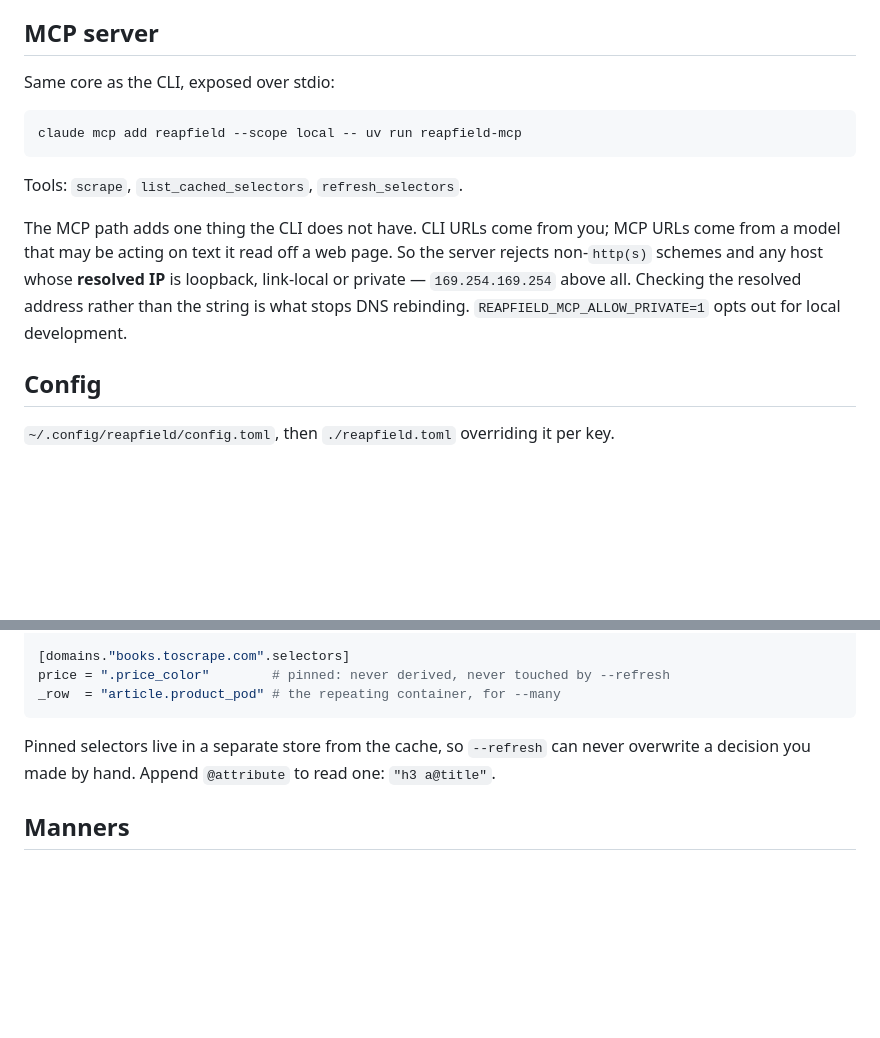
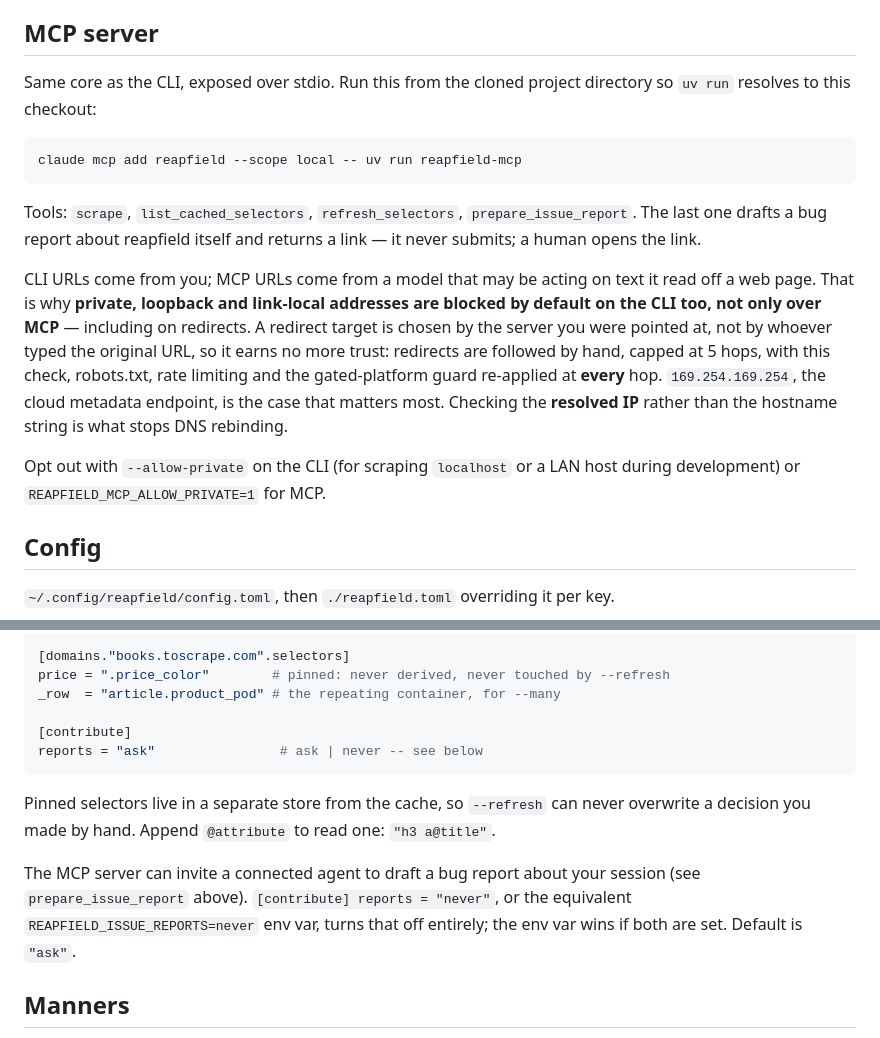
Before and after one commit to PedroHenriqueNS/reapfield, a Markdown page: README.md, 2 parts joined by grey strips. GitHub-like rendering; blank space fills up the shorter version.

````diff
--- a/README.md
+++ b/README.md
@@ -77,19 +103,28 @@ nothing expired, the selector simply started pointing at the wrong node.
 
 ## MCP server
 
-Same core as the CLI, exposed over stdio:
+Same core as the CLI, exposed over stdio. Run this from the cloned project directory so
+`uv run` resolves to this checkout:
 
 ```console
 claude mcp add reapfield --scope local -- uv run reapfield-mcp
 ```
 
-Tools: `scrape`, `list_cached_selectors`, `refresh_selectors`.
+Tools: `scrape`, `list_cached_selectors`, `refresh_selectors`, `prepare_issue_report`. The
+last one drafts a bug report about reapfield itself and returns a link — it never submits;
+a human opens the link.
 
-The MCP path adds one thing the CLI does not have. CLI URLs come from you; MCP URLs come
-from a model that may be acting on text it read off a web page. So the server rejects
-non-`http(s)` schemes and any host whose **resolved IP** is loopback, link-local or private
-— `169.254.169.254` above all. Checking the resolved address rather than the string is what
-stops DNS rebinding. `REAPFIELD_MCP_ALLOW_PRIVATE=1` opts out for local development.
+CLI URLs come from you; MCP URLs come from a model that may be acting on text it read off a
+web page. That is why **private, loopback and link-local addresses are blocked by default
+on the CLI too, not only over MCP** — including on redirects. A redirect target is chosen
+by the server you were pointed at, not by whoever typed the original URL, so it earns no
+more trust: redirects are followed by hand, capped at 5 hops, with this check, robots.txt,
+rate limiting and the gated-platform guard re-applied at **every** hop. `169.254.169.254`,
+the cloud metadata endpoint, is the case that matters most. Checking the **resolved IP**
+rather than the hostname string is what stops DNS rebinding.
+
+Opt out with `--allow-private` on the CLI (for scraping `localhost` or a LAN host during
+development) or `REAPFIELD_MCP_ALLOW_PRIVATE=1` for MCP.
 
 ## Config
 
@@ -108,10 +143,18 @@ pagination = "li.next > a"
 [domains."books.toscrape.com".selectors]
 price = ".price_color"        # pinned: never derived, never touched by --refresh
 _row  = "article.product_pod" # the repeating container, for --many
+
+[contribute]
+reports = "ask"                # ask | never -- see below
 ```
 
 Pinned selectors live in a separate store from the cache, so `--refresh` can never
 overwrite a decision you made by hand. Append `@attribute` to read one: `"h3 a@title"`.
+
+The MCP server can invite a connected agent to draft a bug report about your session (see
+`prepare_issue_report` above). `[contribute] reports = "never"`, or the equivalent
+`REAPFIELD_ISSUE_REPORTS=never` env var, turns that off entirely; the env var wins if both
+are set. Default is `"ask"`.
 
 ## Manners
 
````
Also changed, not shown: other parts of README.md (+34 -8 lines).
